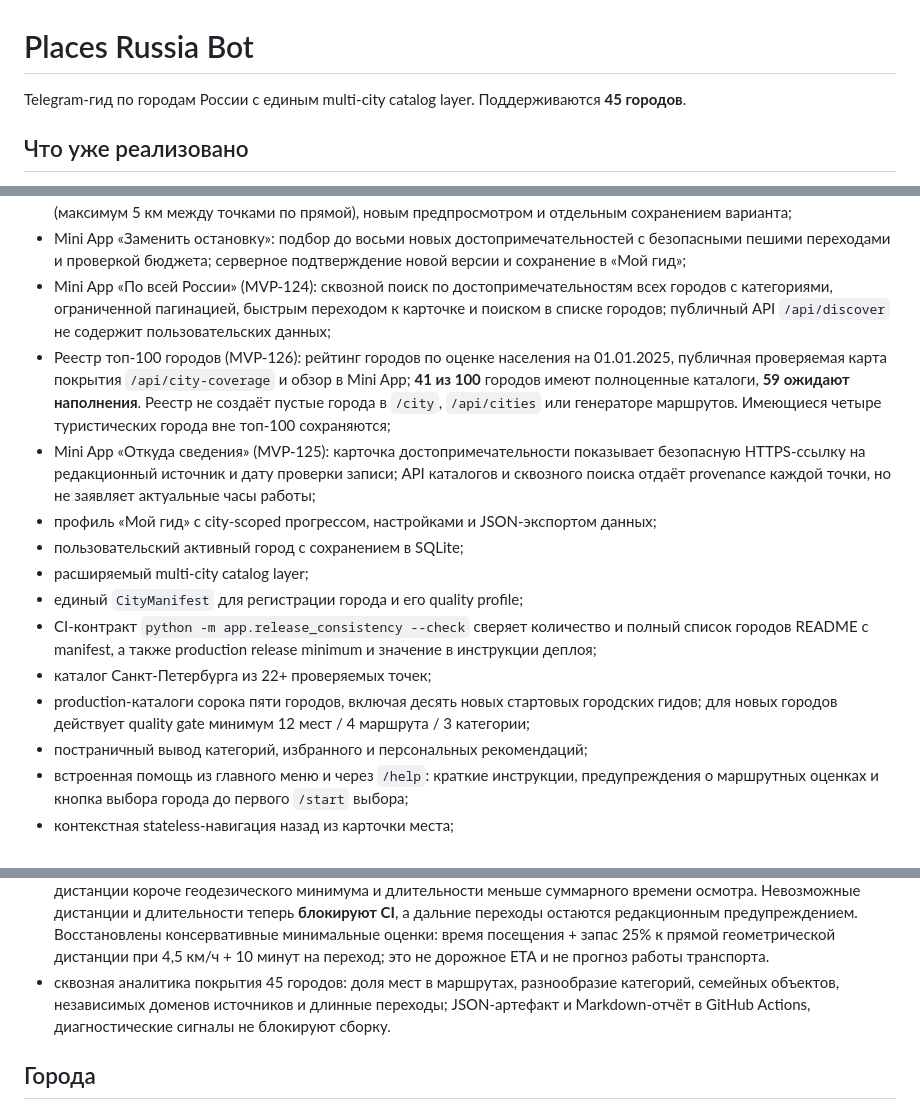
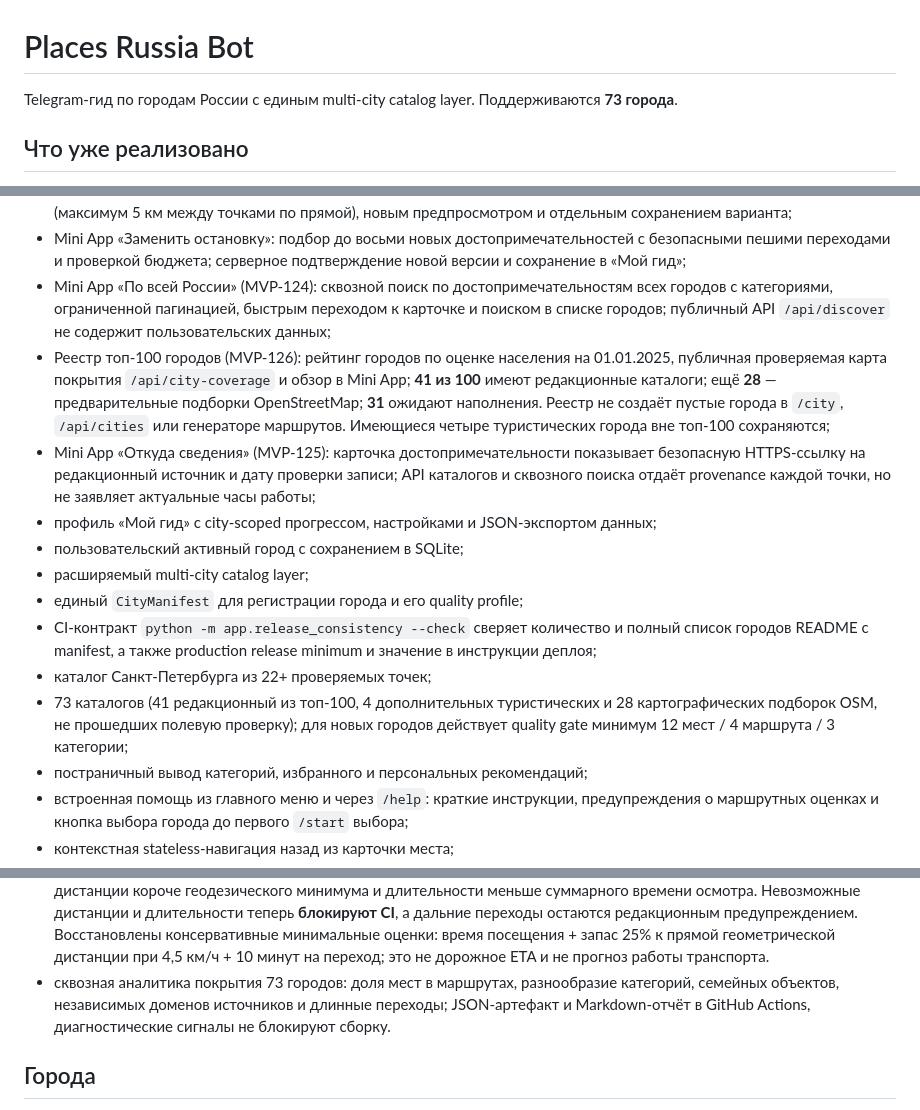
Before and after one commit to KornutaKM/placespermbot, a Markdown page: README.md, 3 parts joined by grey strips. GitHub-like rendering.

Commit message:
MVP-127: document 28 additional OSM-sourced guides transparently in city manifest list

```diff
--- a/README.md
+++ b/README.md
@@ -1,6 +1,6 @@
 # Places Russia Bot
 
-Telegram-гид по городам России с единым multi-city catalog layer. Поддерживаются **45 городов**.
+Telegram-гид по городам России с единым multi-city catalog layer. Поддерживаются **73 города**.
 
 ## Что уже реализовано
 
@@ -11,7 +11,7 @@ Telegram-гид по городам России с единым multi-city cata
 - Mini App «Редактор маршрута»: удаление и перестановка остановок с серверной проверкой времени/географии (максимум 5 км между точками по прямой), новым предпросмотром и отдельным сохранением варианта;
 - Mini App «Заменить остановку»: подбор до восьми новых достопримечательностей с безопасными пешими переходами и проверкой бюджета; серверное подтверждение новой версии и сохранение в «Мой гид»;
 - Mini App «По всей России» (MVP-124): сквозной поиск по достопримечательностям всех городов с категориями, ограниченной пагинацией, быстрым переходом к карточке и поиском в списке городов; публичный API `/api/discover` не содержит пользовательских данных;
-- Реестр топ-100 городов (MVP-126): рейтинг городов по оценке населения на 01.01.2025, публичная проверяемая карта покрытия `/api/city-coverage` и обзор в Mini App; **41 из 100** городов имеют полноценные каталоги, **59 ожидают наполнения**. Реестр не создаёт пустые города в `/city`, `/api/cities` или генераторе маршрутов. Имеющиеся четыре туристических города вне топ-100 сохраняются;
+- Реестр топ-100 городов (MVP-126): рейтинг городов по оценке населения на 01.01.2025, публичная проверяемая карта покрытия `/api/city-coverage` и обзор в Mini App; **41 из 100** имеют редакционные каталоги; ещё **28** — предварительные подборки OpenStreetMap; **31** ожидают наполнения. Реестр не создаёт пустые города в `/city`, `/api/cities` или генераторе маршрутов. Имеющиеся четыре туристических города вне топ-100 сохраняются;
 - Mini App «Откуда сведения» (MVP-125): карточка достопримечательности показывает безопасную HTTPS-ссылку на редакционный источник и дату проверки записи; API каталогов и сквозного поиска отдаёт provenance каждой точки, но не заявляет актуальные часы работы;
 - профиль «Мой гид» с city-scoped прогрессом, настройками и JSON-экспортом данных;
 - пользовательский активный город с сохранением в SQLite;
@@ -19,7 +19,7 @@ Telegram-гид по городам России с единым multi-city cata
 - единый `CityManifest` для регистрации города и его quality profile;
 - CI-контракт `python -m app.release_consistency --check` сверяет количество и полный список городов README с manifest, а также production release minimum и значение в инструкции деплоя;
 - каталог Санкт-Петербурга из 22+ проверяемых точек;
-- production-каталоги сорока пяти городов, включая десять новых стартовых городских гидов; для новых городов действует quality gate минимум 12 мест / 4 маршрута / 3 категории;
+- 73 каталогов (41 редакционный из топ-100, 4 дополнительных туристических и 28 картографических подборок OSM, не прошедших полевую проверку); для новых городов действует quality gate минимум 12 мест / 4 маршрута / 3 категории;
 - постраничный вывод категорий, избранного и персональных рекомендаций;
 - встроенная помощь из главного меню и через `/help`: краткие инструкции, предупреждения о маршрутных оценках и кнопка выбора города до первого `/start` выбора;
 - контекстная stateless-навигация назад из карточки места;
@@ -51,7 +51,7 @@ Telegram-гид по городам России с единым multi-city cata
 - Docker-образы содержат OCI-метку с Git SHA; CI проверяет её совпадение с образцом, а production preflight требует SHA одобренного коммита и выводит его в диагностике;
 - read-only preflight перед production-развёртыванием (`python -m app.deployment_preflight --backup ...`) с проверкой SQLite contract, свежести backup, production-конфигурации, числа городов; инструкция оператора — [docs/production-deployment.md](docs/production-deployment.md).
 - CI сохраняет JSON-отчёт `route-geography-review` по всем готовым маршрутам: разрывы более 8 км по прямой, дистанции короче геодезического минимума и длительности меньше суммарного времени осмотра. Невозможные дистанции и длительности теперь **блокируют CI**, а дальние переходы остаются редакционным предупреждением. Восстановлены консервативные минимальные оценки: время посещения + запас 25% к прямой геометрической дистанции при 4,5 км/ч + 10 минут на переход; это не дорожное ETA и не прогноз работы транспорта.
-- сквозная аналитика покрытия 45 городов: доля мест в маршрутах, разнообразие категорий, семейных объектов, независимых доменов источников и длинные переходы; JSON-артефакт и Markdown-отчёт в GitHub Actions, диагностические сигналы не блокируют сборку.
+- сквозная аналитика покрытия 73 городов: доля мест в маршрутах, разнообразие категорий, семейных объектов, независимых доменов источников и длинные переходы; JSON-артефакт и Markdown-отчёт в GitHub Actions, диагностические сигналы не блокируют сборку.
 
 ## Города
 
```
Also changed, not shown: other parts of README.md (+1 -0 lines).
